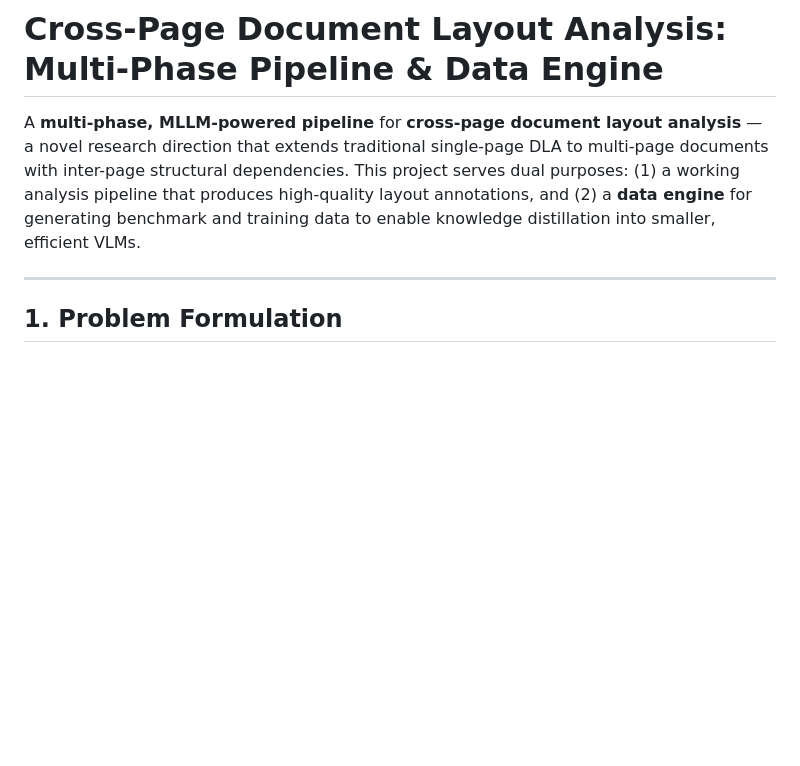
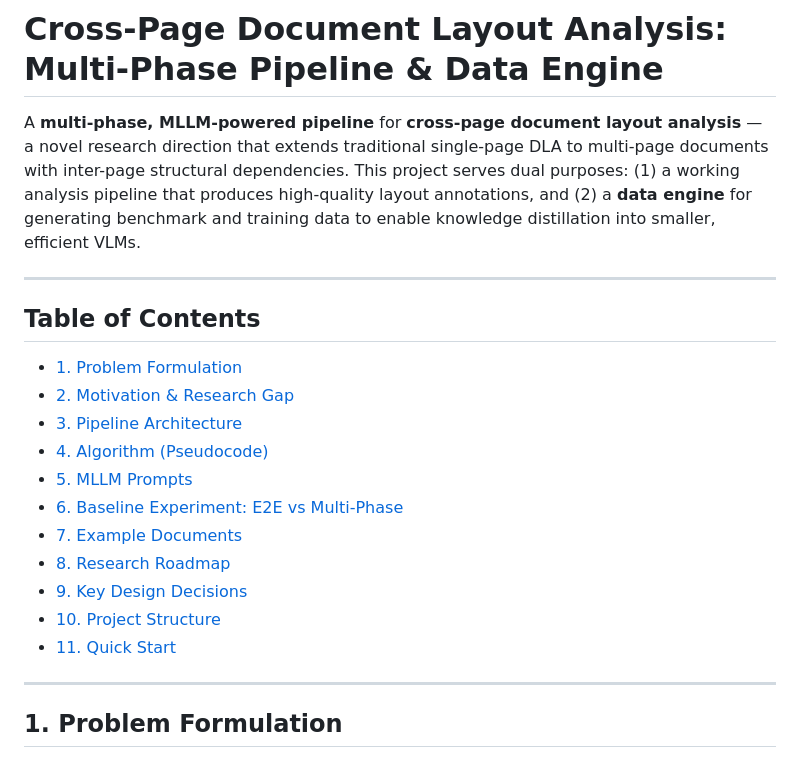
Before and after one commit to tuandung222/multipage-dla, a Markdown page: README.md, the part around the change. Rendered like a GitHub page; blank space fills up the shorter version.

Commit message:
Add ToC to README, add Gemini/PaddleOCR/Qwen3-VL BibTeX entries

```diff
--- a/README.md
+++ b/README.md
@@ -1,6 +1,22 @@
 # Cross-Page Document Layout Analysis: Multi-Phase Pipeline & Data Engine
 
 A **multi-phase, MLLM-powered pipeline** for **cross-page document layout analysis** — a novel research direction that extends traditional single-page DLA to multi-page documents with inter-page structural dependencies. This project serves dual purposes: (1) a working analysis pipeline that produces high-quality layout annotations, and (2) a **data engine** for generating benchmark and training data to enable knowledge distillation into smaller, efficient VLMs.
+
+---
+
+## Table of Contents
+
+- [1. Problem Formulation](#1-problem-formulation)
+- [2. Motivation & Research Gap](#2-motivation--research-gap)
+- [3. Pipeline Architecture](#3-pipeline-architecture)
+- [4. Algorithm (Pseudocode)](#4-algorithm-pseudocode)
+- [5. MLLM Prompts](#5-mllm-prompts)
+- [6. Baseline Experiment: E2E vs Multi-Phase](#6-baseline-experiment-e2e-vs-multi-phase)
+- [7. Example Documents](#7-example-documents)
+- [8. Research Roadmap](#8-research-roadmap)
+- [9. Key Design Decisions](#9-key-design-decisions)
+- [10. Project Structure](#10-project-structure)
+- [11. Quick Start](#11-quick-start)
 
 ---
 
```
